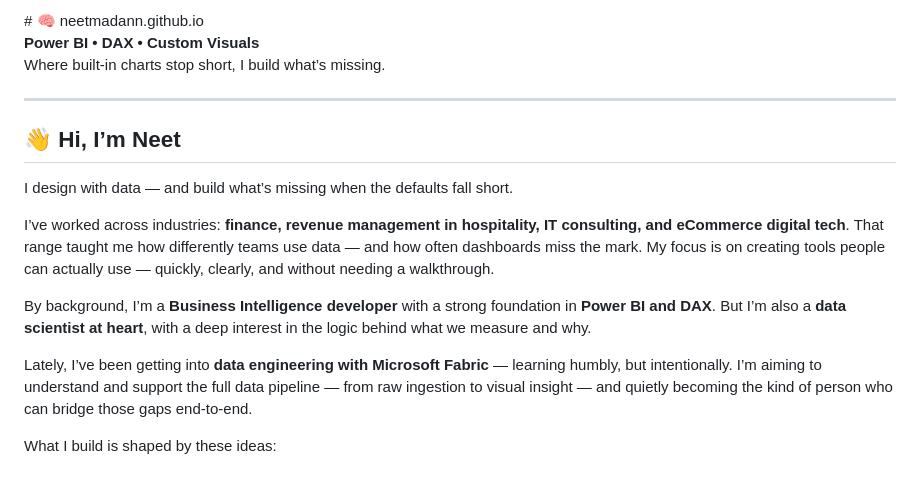
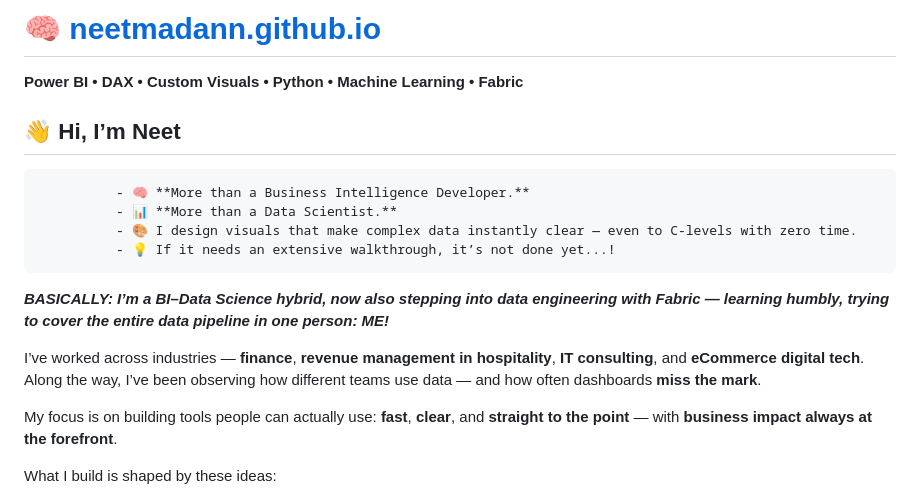
Before and after one commit to neetmadann/neetmadann.github.io, a Markdown page: README.md, the part around the change. Drawn GitHub-style.

```diff
--- a/README.md
+++ b/README.md
@@ -1,20 +1,22 @@
 <link rel="stylesheet" href="style.css">
-# 🧠 neetmadann.github.io
 
-**Power BI • DAX • Custom Visuals**
-Where built-in charts stop short, I build what’s missing.
+# 🧠 [**neetmadann.github.io**](https://neetmadann.github.io)
 
----
+**Power BI • DAX • Custom Visuals • Python • Machine Learning • Fabric**
 
 ## 👋 Hi, I’m Neet
 
-I design with data — and build what’s missing when the defaults fall short.
+              - 🧠 **More than a Business Intelligence Developer.**
+              - 📊 **More than a Data Scientist.**
+              - 🎨 I design visuals that make complex data instantly clear — even to C-levels with zero time.
+              - 💡 If it needs an extensive walkthrough, it’s not done yet...!
 
-I’ve worked across industries: **finance, revenue management in hospitality, IT consulting, and eCommerce digital tech**. That range taught me how differently teams use data — and how often dashboards miss the mark. My focus is on creating tools people can actually use — quickly, clearly, and without needing a walkthrough.
+ ***BASICALLY: I’m a BI–Data Science hybrid, now also stepping into data engineering with Fabric — learning humbly, trying to cover the entire data pipeline in one person: ME!***
 
-By background, I’m a **Business Intelligence developer** with a strong foundation in **Power BI and DAX**. But I’m also a **data scientist at heart**, with a deep interest in the logic behind what we measure and why.
+I’ve worked across industries — **finance**, **revenue management in hospitality**, **IT consulting**, and **eCommerce digital tech**.
+Along the way, I’ve been observing how different teams use data — and how often dashboards **miss the mark**.
 
-Lately, I’ve been getting into **data engineering with Microsoft Fabric** — learning humbly, but intentionally. I’m aiming to understand and support the full data pipeline — from raw ingestion to visual insight — and quietly becoming the kind of person who can bridge those gaps end-to-end.
+My focus is on building tools people can actually use: **fast**, **clear**, and **straight to the point** — with **business impact always at the forefront**.
 
 What I build is shaped by these ideas:
 
```
